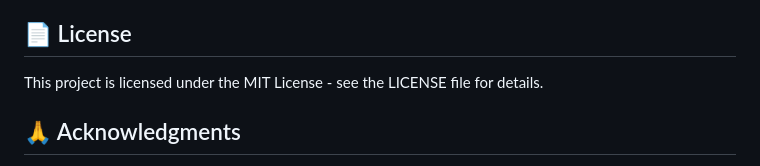
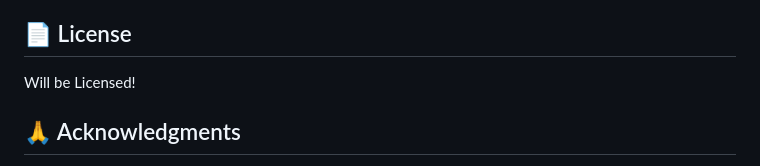
Before and after one commit to pretamdas007/solar_flare_analysis, a Markdown page: README.md, the part around the change. GitHub-like rendering.

```diff
--- a/README.md
+++ b/README.md
@@ -257,7 +257,7 @@ trainer = EnhancedMLTrainer()
 
 ## 📄 License
 
-This project is licensed under the MIT License - see the LICENSE file for details.
+Will be Licensed!
 
 ## 🙏 Acknowledgments
 
```
